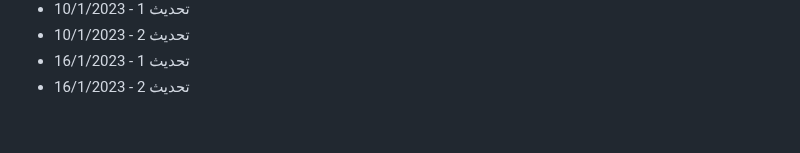
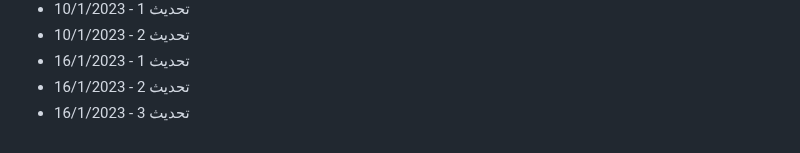
Before and after one commit to Mohamad-Adib-Tawil/CV, a Markdown page: github-fill-2022/README.md, the part around the change. Drawn GitHub-style.

Commit message:
تحديث 3 - 16/1/2023

```diff
--- a/github-fill-2022/README.md
+++ b/github-fill-2022/README.md
@@ -1476,3 +1476,4 @@
 - تحديث 2 - 10/1/2023
 - تحديث 1 - 16/1/2023
 - تحديث 2 - 16/1/2023
+- تحديث 3 - 16/1/2023
```
